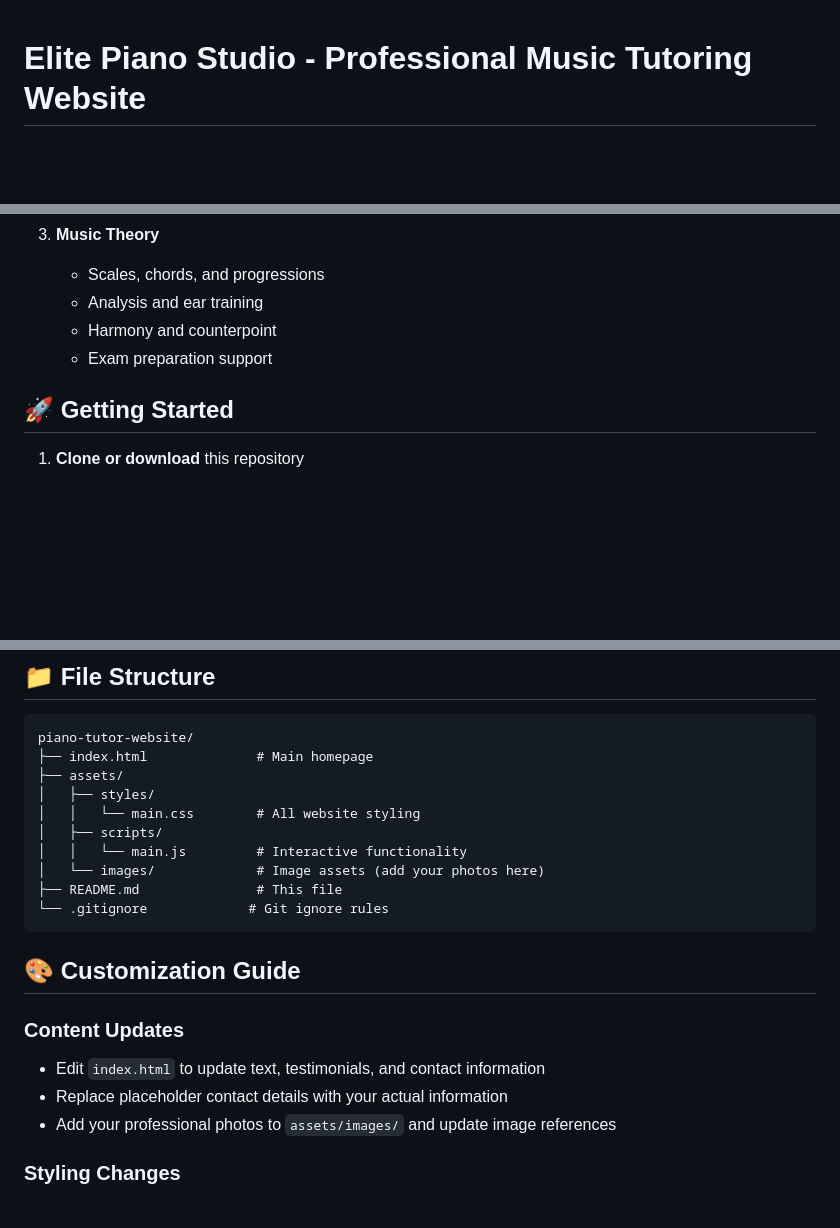
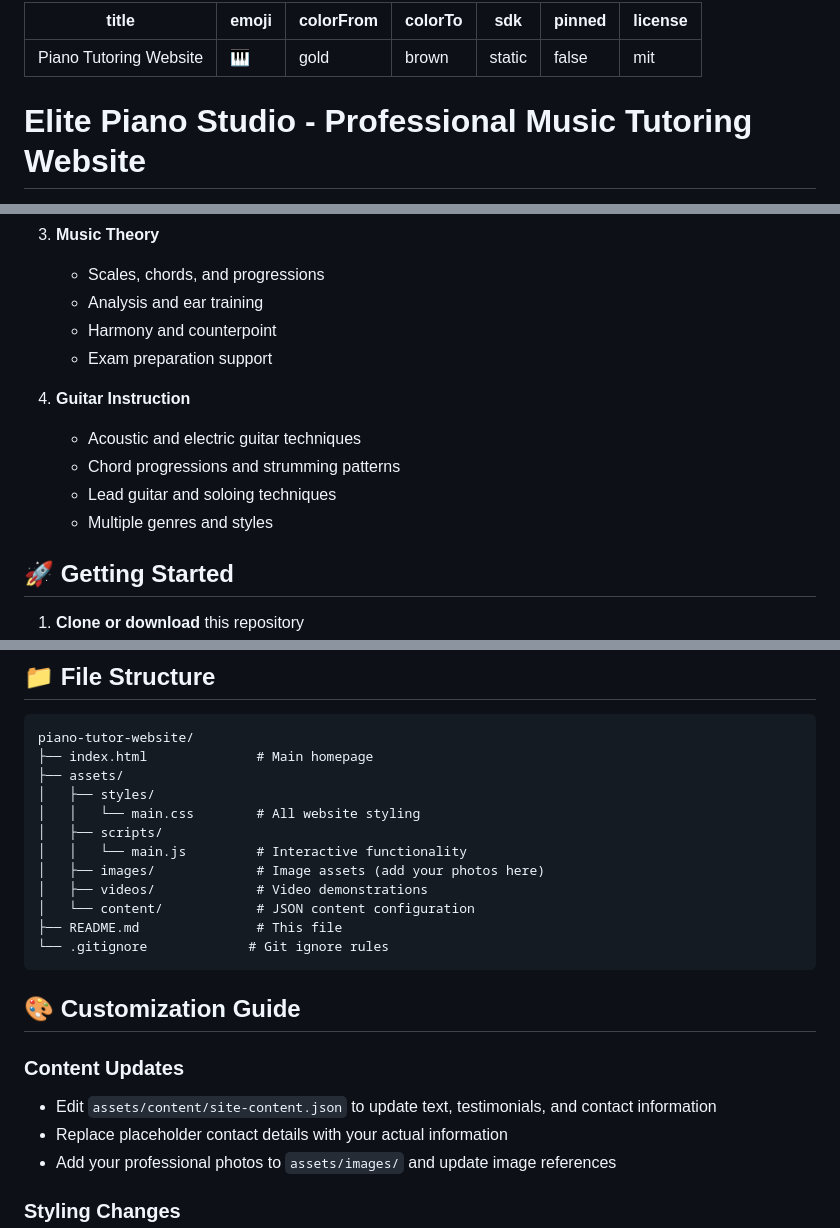
Before and after one commit to Emery999/xiaolong_gangqin, a Markdown page: README.md, 3 parts joined by grey strips. GitHub-like rendering; blank space fills up the shorter version.

Commit message:
Prepare for HuggingFace Spaces deployment
- Add HuggingFace Spaces frontmatter to README
- Configure for static SDK deployment
- Update documentation for multimedia hosting

🤖 Generated with [Claude Code](https://claude.ai/code)

Co-Authored-By: Claude <noreply@anthropic.com>

````diff
--- a/README.md
+++ b/README.md
@@ -1,3 +1,13 @@
+---
+title: Piano Tutoring Website
+emoji: 🎹
+colorFrom: gold
+colorTo: brown
+sdk: static
+pinned: false
+license: mit
+---
+
 # Elite Piano Studio - Professional Music Tutoring Website
 
 A professional, responsive website designed to attract new students to a piano and music tutoring service. This website showcases expertise in piano instruction, composition, and music theory for students of all ages.
@@ -31,6 +42,12 @@ A professional, responsive website designed to attract new students to a piano a
    - Harmony and counterpoint
    - Exam preparation support
 
+4. **Guitar Instruction**
+   - Acoustic and electric guitar techniques
+   - Chord progressions and strumming patterns
+   - Lead guitar and soloing techniques
+   - Multiple genres and styles
+
 ## 🚀 Getting Started
 
 1. **Clone or download** this repository
@@ -50,7 +67,9 @@ piano-tutor-website/
 │   │   └── main.css        # All website styling
 │   ├── scripts/
 │   │   └── main.js         # Interactive functionality
-│   └── images/             # Image assets (add your photos here)
+│   ├── images/             # Image assets (add your photos here)
+│   ├── videos/             # Video demonstrations
+│   └── content/            # JSON content configuration
 ├── README.md               # This file
 └── .gitignore             # Git ignore rules
 ```
@@ -58,7 +77,7 @@ piano-tutor-website/
 ## 🎨 Customization Guide
 
 ### Content Updates
-- Edit `index.html` to update text, testimonials, and contact information
+- Edit `assets/content/site-content.json` to update text, testimonials, and contact information
 - Replace placeholder contact details with your actual information
 - Add your professional photos to `assets/images/` and update image references
 
````
Also changed, not shown: other parts of README.md (+4 -1 lines).
